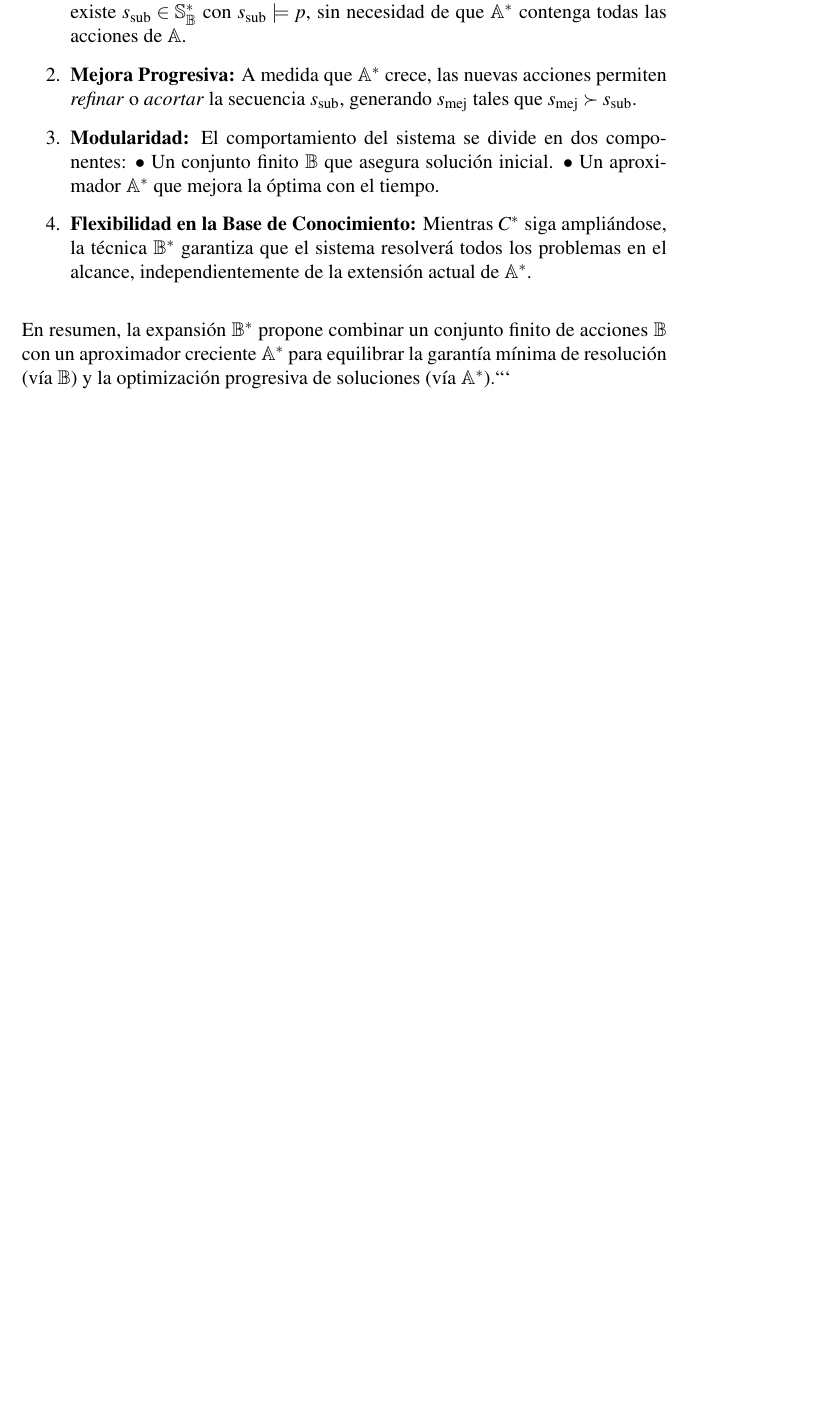
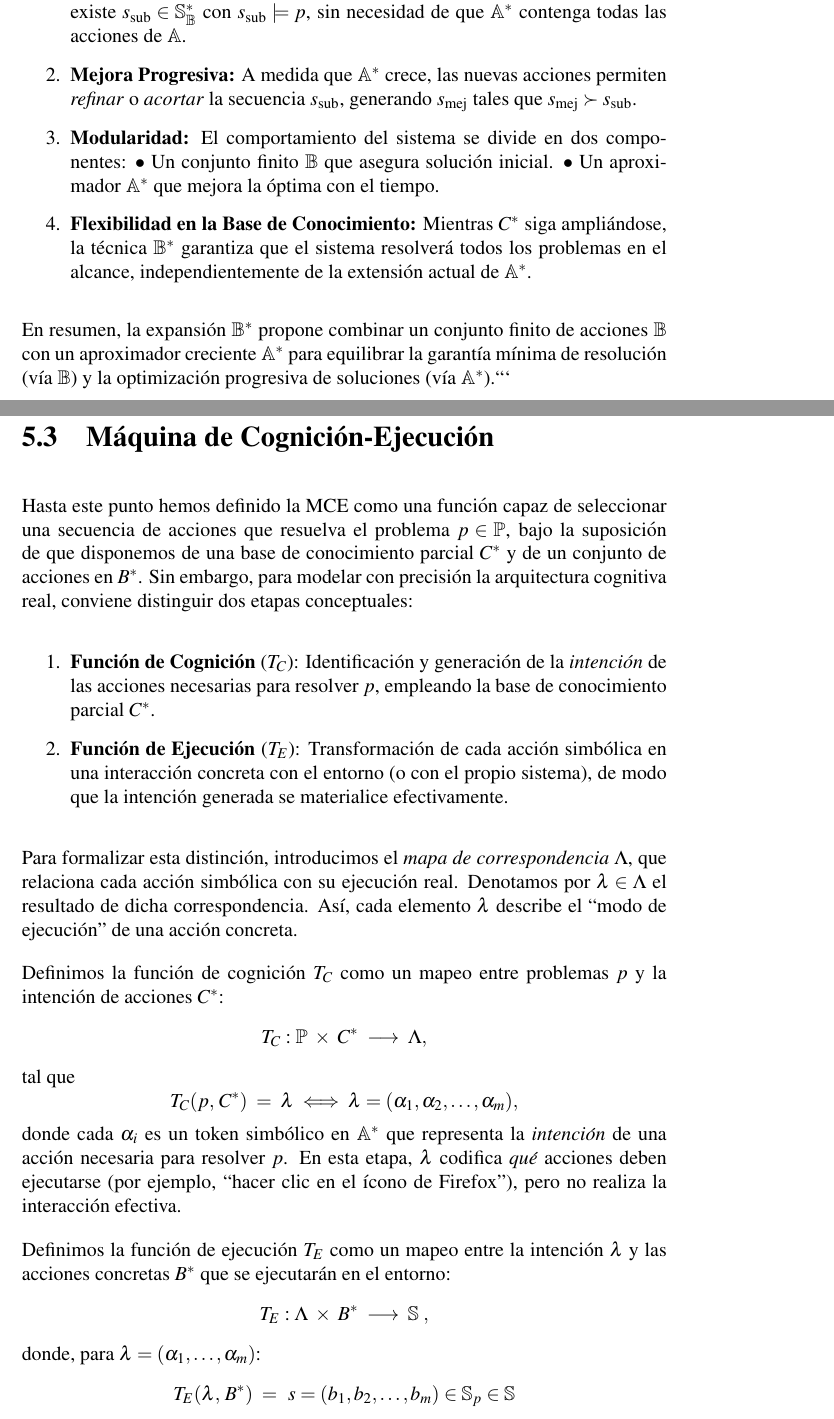
Before and after one commit to SamthinkGit/ECM-Deployment-TFG, a LaTeX thesis (ms.tex, which reads content/theory.tex): part of page 40 of 44 before the commit and two parts of pages 40 and 41 of 47 after it, the two joined at a grey line, cut so that both start at the same text, the shorter picture padded with empty space. Compiled offline with pdfLaTeX.

Commit message:
Finished theoretical fundament

````diff
--- a/content/theory.tex
+++ b/content/theory.tex
@@ -385,3 +383,36 @@ Este mecanísmo nos otorga varias ventajas:
 \end{enumerate}
 
 En resumen, la expansión \(\mathbb{B}^*\) propone combinar un conjunto finito de acciones \(\mathbb{B}\) con un aproximador creciente \(\mathbb{A}^*\) para equilibrar la garantía mínima de resolución (vía \(\mathbb{B}\)) y la optimización progresiva de soluciones (vía \(\mathbb{A}^*\)).```
+
+\section{Máquina de Cognición-Ejecución}
+
+Hasta este punto hemos definido la MCE como una función capaz de seleccionar una secuencia de acciones que resuelva el problema \(p \in \mathbb{P}\), bajo la suposición de que disponemos de una base de conocimiento parcial \(C^*\) y de un conjunto de acciones en \(B^*\). Sin embargo, para modelar con precisión la arquitectura cognitiva real, conviene distinguir dos etapas conceptuales:
+
+\begin{enumerate}
+    \item \textbf{Función de Cognición} (\(T_C\)): Identificación y generación de la \emph{intención} de las acciones necesarias para resolver \(p\), empleando la base de conocimiento parcial \(C^*\).
+    \item \textbf{Función de Ejecución} (\(T_E\)): Transformación de cada acción simbólica en una interacción concreta con el entorno (o con el propio sistema), de modo que la intención generada se materialice efectivamente.
+\end{enumerate}
+
+Para formalizar esta distinción, introducimos el \emph{mapa de correspondencia} \(\Lambda\), que relaciona cada acción simbólica con su ejecución real. Denotamos por \(\lambda \in \Lambda\) el resultado de dicha correspondencia. Así, cada elemento \(\lambda\) describe el “modo de ejecución” de una acción concreta.
+
+Definimos la función de cognición \(T_C\) como un mapeo entre problemas \(p\) y la intención de acciones \(C^*\):
+\[
+T_C : \mathbb{P} \;\times\; C^* \;\longrightarrow\; \Lambda,
+\]
+tal que
+\[
+T_C(p,\,C^*) \;=\; \lambda
+\;\Longleftrightarrow\;
+\lambda = (\alpha_1, \alpha_2, \dots, \alpha_m),
+\]
+donde cada \(\alpha_i\) es un token simbólico en \(\mathbb{A}^*\) que representa la \emph{intención} de una acción necesaria para resolver \(p\). En esta etapa, \(\lambda\) codifica \emph{qué} acciones deben ejecutarse (por ejemplo, “hacer clic en el ícono de Firefox”), pero no realiza la interacción efectiva.
+
+Definimos la función de ejecución \(T_E\) como un mapeo entre la intención \(\lambda\) y las acciones concretas \(B^*\) que se ejecutarán en el entorno:
+\[
+T_E : \Lambda \;\times\; B^* \;\longrightarrow\; \mathbb{S} \;,
+\]
+donde, para \(\lambda = (\alpha_1, \dots, \alpha_m)\):
+\[
+T_E(\lambda,\,B^*)
+\;=\;
+\,s = (b_1, b_2, \dots, b_m) \in \mathbb{S}_p \in \mathbb{S}
````
Also changed, not shown: content/platform.tex (line endings or trailing spaces), content/theory.tex (46 more changed lines).
